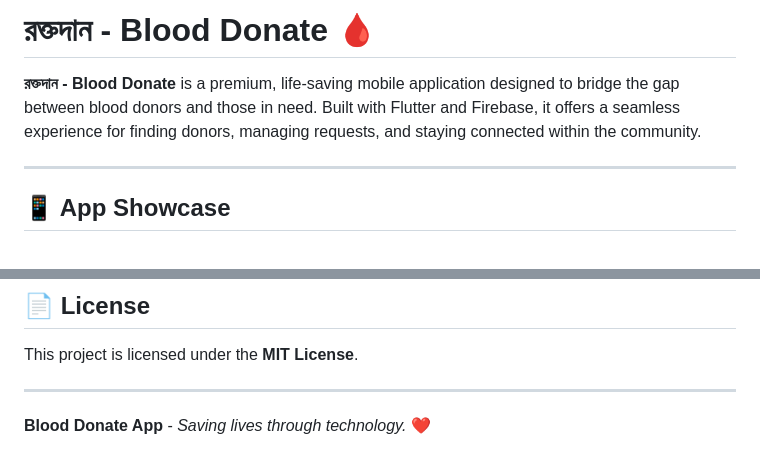
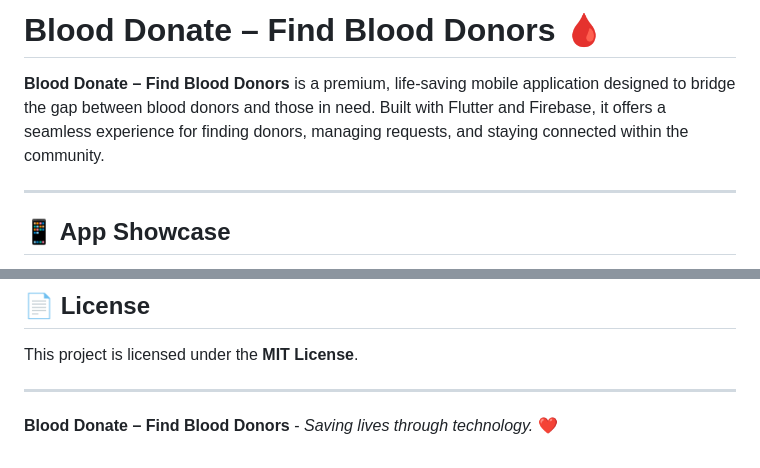
Before and after one commit to shahanuralamofficial/blood_donate, a Markdown page: README.md, 2 parts joined by grey strips. Rendered like a GitHub page.

Commit message:
Update app name to "Blood Donate – Find Blood Donors" in README
- Update header, introduction, and footer to reflect the new app branding
- Remove Bengali text from the title and footer sections

```diff
--- a/README.md
+++ b/README.md
@@ -1,6 +1,6 @@
-# রক্তদান - Blood Donate 🩸
+# Blood Donate – Find Blood Donors 🩸
 
-**রক্তদান - Blood Donate** is a premium, life-saving mobile application designed to bridge the gap between blood donors and those in need. Built with Flutter and Firebase, it offers a seamless experience for finding donors, managing requests, and staying connected within the community.
+**Blood Donate – Find Blood Donors** is a premium, life-saving mobile application designed to bridge the gap between blood donors and those in need. Built with Flutter and Firebase, it offers a seamless experience for finding donors, managing requests, and staying connected within the community.
 
 ---
 
@@ -94,4 +94,4 @@
 This project is licensed under the **MIT License**.
 
 ---
-**Blood Donate App** - *Saving lives through technology.* ❤️
+**Blood Donate – Find Blood Donors** - *Saving lives through technology.* ❤️
```
